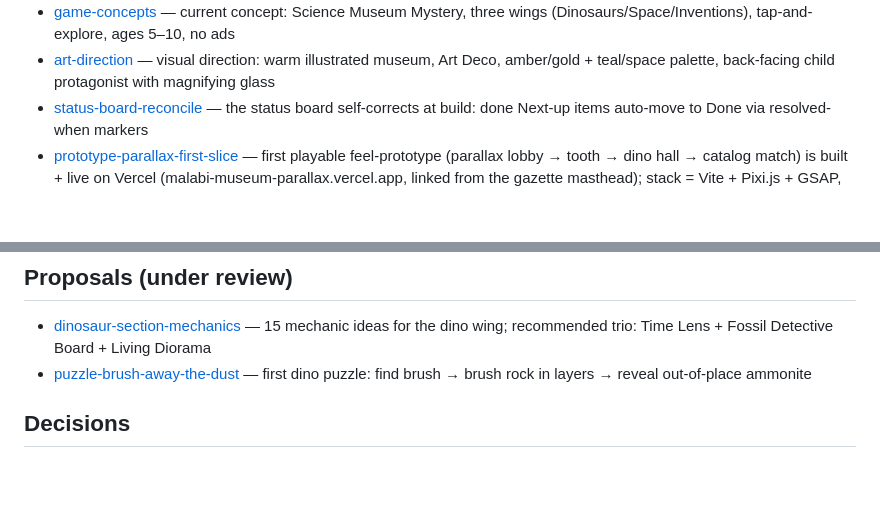
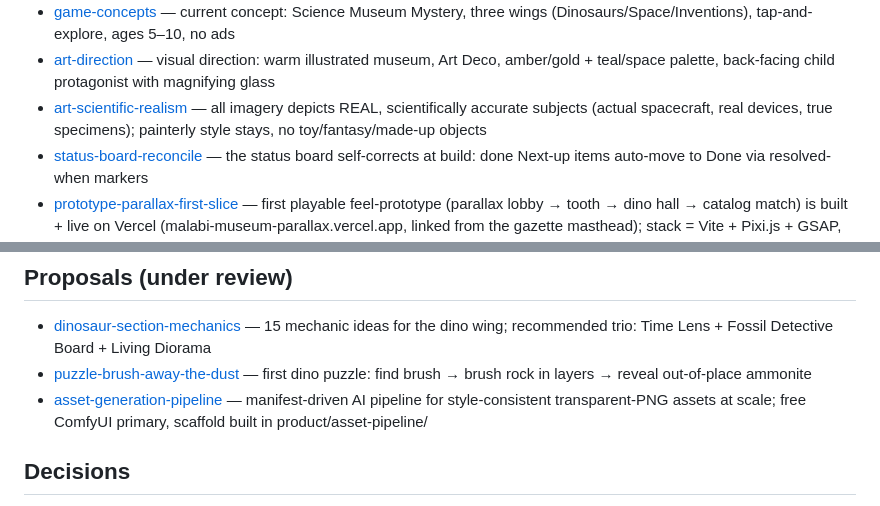
Before and after one commit to Robochickens-Games/projcet-malabi, a Markdown page: brain/memory/index.md, 2 parts joined by grey strips. Rendered like a GitHub page; blank space fills up the shorter version.

```diff
--- a/brain/memory/index.md
+++ b/brain/memory/index.md
@@ -43,6 +43,7 @@ After writing a memory, add a one-line pointer below under the right section.
 - [gameplay-principles](shared/gameplay-principles.md) — the six gameplay principles we design toward (every tap rewards, drip of aha, obvious-tappable, no dead ends, collection layer, soft guidance)
 - [game-concepts](shared/game-concepts.md) — current concept: Science Museum Mystery, three wings (Dinosaurs/Space/Inventions), tap-and-explore, ages 5–10, no ads
 - [art-direction](shared/art-direction.md) — visual direction: warm illustrated museum, Art Deco, amber/gold + teal/space palette, back-facing child protagonist with magnifying glass
+- [art-scientific-realism](shared/art-scientific-realism.md) — all imagery depicts REAL, scientifically accurate subjects (actual spacecraft, real devices, true specimens); painterly style stays, no toy/fantasy/made-up objects
 - [status-board-reconcile](shared/status-board-reconcile.md) — the status board self-corrects at build: done Next-up items auto-move to Done via resolved-when markers
 - [prototype-parallax-first-slice](shared/prototype-parallax-first-slice.md) — first playable feel-prototype (parallax lobby → tooth → dino hall → catalog match) is built + live on Vercel (malabi-museum-parallax.vercel.app, linked from the gazette masthead); stack = Vite + Pixi.js + GSAP, in product/prototypes/museum-parallax
 - [daily-dispatch-2026-06-11](shared/daily-dispatch-2026-06-11.md) — special-edition roundup of June 11: dinosaurs confirmed, Science Museum Mystery named, 15 dino mechanics, first playable prototype, gazette glow-up
@@ -58,6 +59,7 @@ After writing a memory, add a one-line pointer below under the right section.
 ## Proposals (under review)
 - [dinosaur-section-mechanics](../proposals/dinosaur-section-mechanics.md) — 15 mechanic ideas for the dino wing; recommended trio: Time Lens + Fossil Detective Board + Living Diorama
 - [puzzle-brush-away-the-dust](../proposals/puzzle-brush-away-the-dust.md) — first dino puzzle: find brush → brush rock in layers → reveal out-of-place ammonite
+- [asset-generation-pipeline](../proposals/asset-generation-pipeline.md) — manifest-driven AI pipeline for style-consistent transparent-PNG assets at scale; free ComfyUI primary, scaffold built in product/asset-pipeline/
 
 ## Decisions
 - [0003-first-product-direction-science-games-for-kids](../decisions/0003-first-product-direction-science-games-for-kids.md) — proposed: kids science games niche, ASO topic research, Apple feature design bar, click-to-play gameplay held to six engagement principles (Ohad review pending)
```
Also changed, not shown: brain/proposals/asset-generation-pipeline.md (added, +56 -0 lines), 1 other file.
